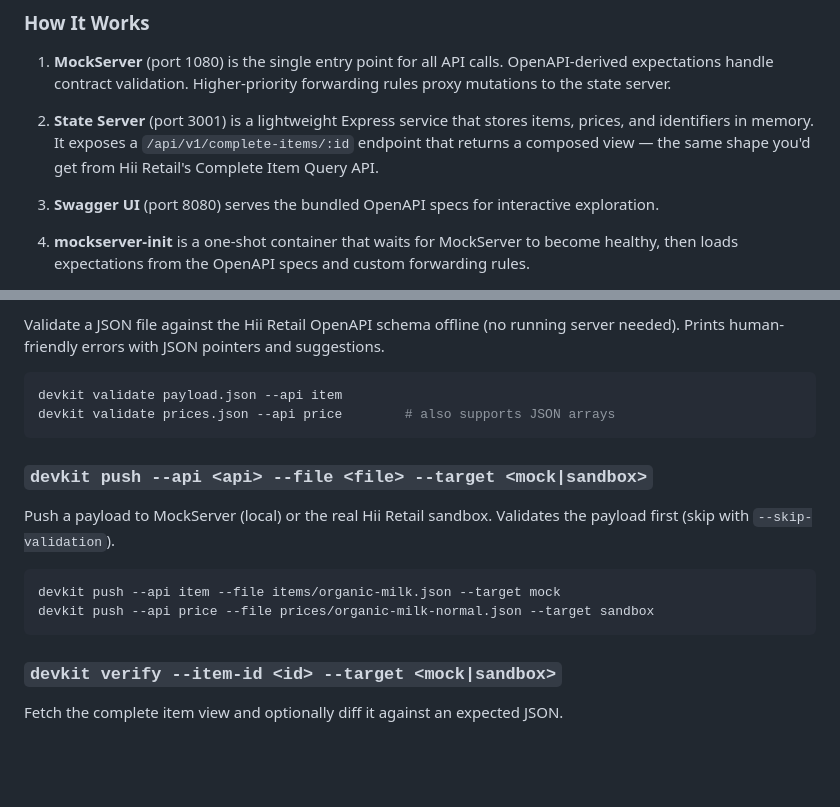
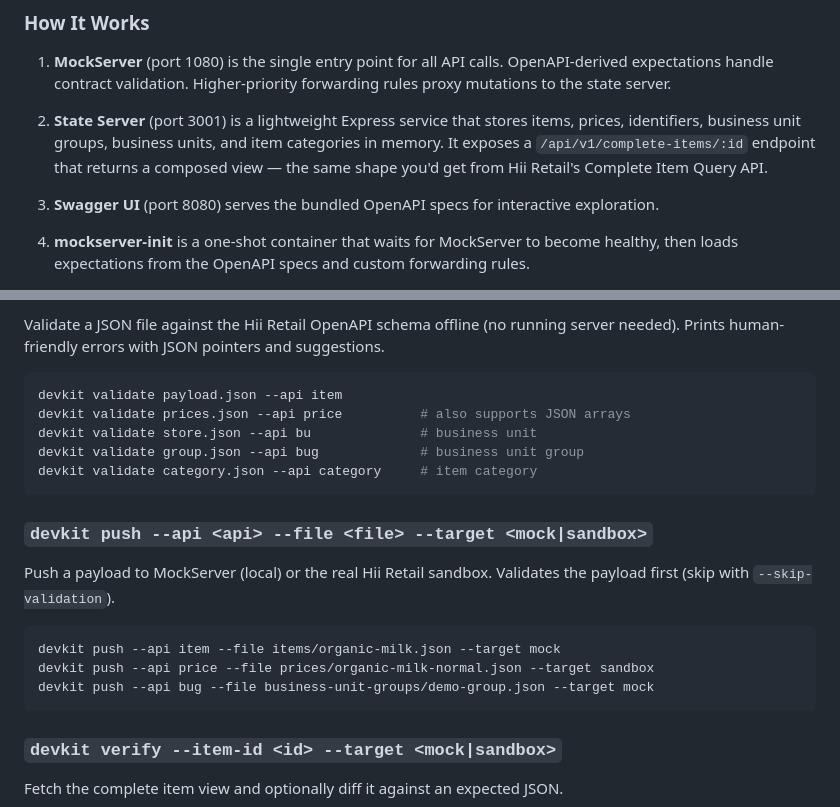
Before and after one commit to extenda/hiiretail-devkit, a Markdown page: README.md, 2 parts joined by grey strips. Rendered like a GitHub page; blank space fills up the shorter version.

````diff
--- a/README.md
+++ b/README.md
@@ -87,9 +90,10 @@ npm run devkit --prefix cli -- verify --item-id erp-item-10001 --target mock --e
    forwarding rules proxy mutations to the state server.
 
 2. **State Server** (port 3001) is a lightweight Express service that stores
-   items, prices, and identifiers in memory. It exposes a
-   `/api/v1/complete-items/:id` endpoint that returns a composed view — the
-   same shape you'd get from Hii Retail's Complete Item Query API.
+   items, prices, identifiers, business unit groups, business units, and item
+   categories in memory. It exposes a `/api/v1/complete-items/:id` endpoint
+   that returns a composed view — the same shape you'd get from Hii Retail's
+   Complete Item Query API.
 
 3. **Swagger UI** (port 8080) serves the bundled OpenAPI specs for interactive
    exploration.
@@ -132,7 +136,10 @@ server needed). Prints human-friendly errors with JSON pointers and suggestions.
 
 ```bash
 devkit validate payload.json --api item
-devkit validate prices.json --api price        # also supports JSON arrays
+devkit validate prices.json --api price          # also supports JSON arrays
+devkit validate store.json --api bu              # business unit
+devkit validate group.json --api bug             # business unit group
+devkit validate category.json --api category     # item category
 ```
 
 ### `devkit push --api <api> --file <file> --target <mock|sandbox>`
@@ -143,6 +150,7 @@ the payload first (skip with `--skip-validation`).
 ```bash
 devkit push --api item --file items/organic-milk.json --target mock
 devkit push --api price --file prices/organic-milk-normal.json --target sandbox
+devkit push --api bug --file business-unit-groups/demo-group.json --target mock
 ```
 
 ### `devkit verify --item-id <id> --target <mock|sandbox>`
````
Also changed, not shown: other parts of README.md (+47 -18 lines).
